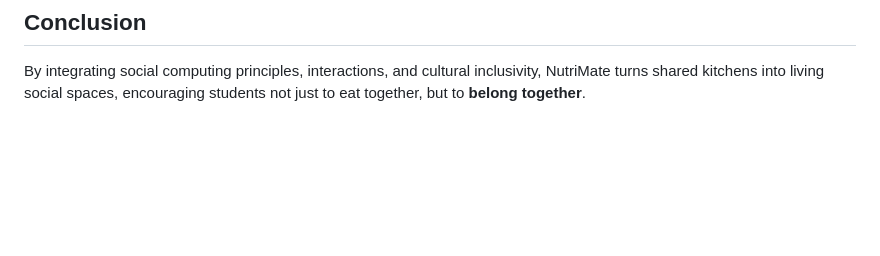
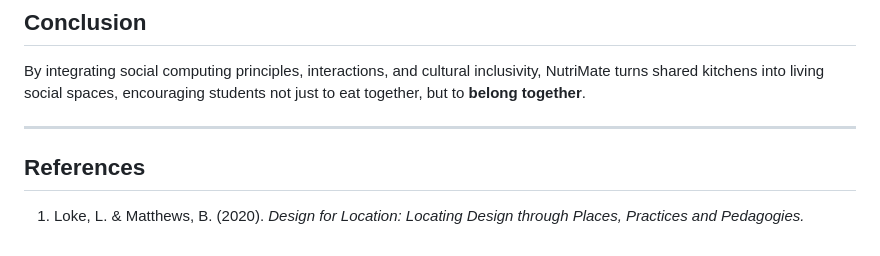
Before and after one commit to Richard-WYZ/DECO3500_DesignProject_Team_LateBu, a Markdown page: Documentation/DesignProcessOverview.md, the part around one of its changes. Rendered like a GitHub page; blank space fills up the shorter version.

```diff
--- a/Documentation/DesignProcessOverview.md
+++ b/Documentation/DesignProcessOverview.md
@@ -168,3 +188,9 @@ Through continuous iteration and testing, NutriMate became not only a **social s
 ## Conclusion
 
 By integrating social computing principles, interactions, and cultural inclusivity, NutriMate turns shared kitchens into living social spaces, encouraging students not just to eat together, but to **belong together**.
+
+---
+
+## References
+
+1. Loke, L. & Matthews, B. (2020). *Design for Location: Locating Design through Places, Practices and Pedagogies.*
```
Also changed, not shown: other parts of Documentation/DesignProcessOverview.md (+21 -1 lines), Documentation/Wiki_Home.md (+1 -1 lines).
